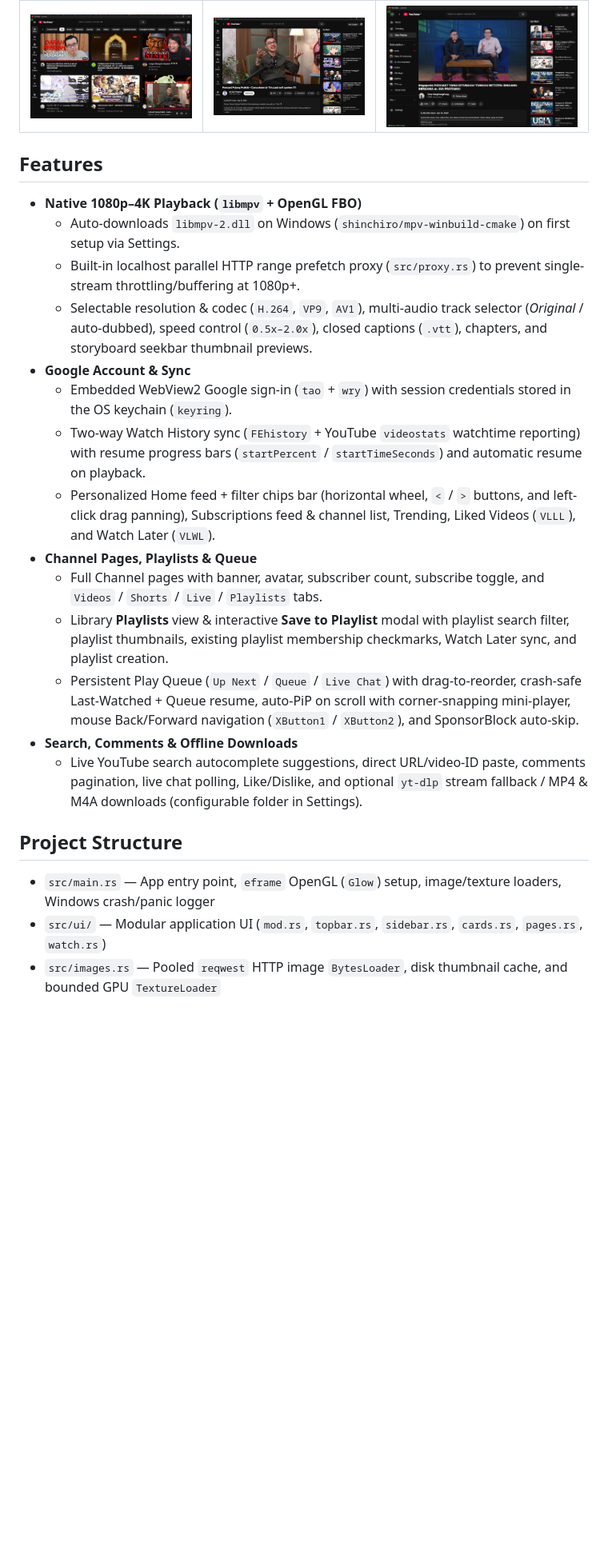
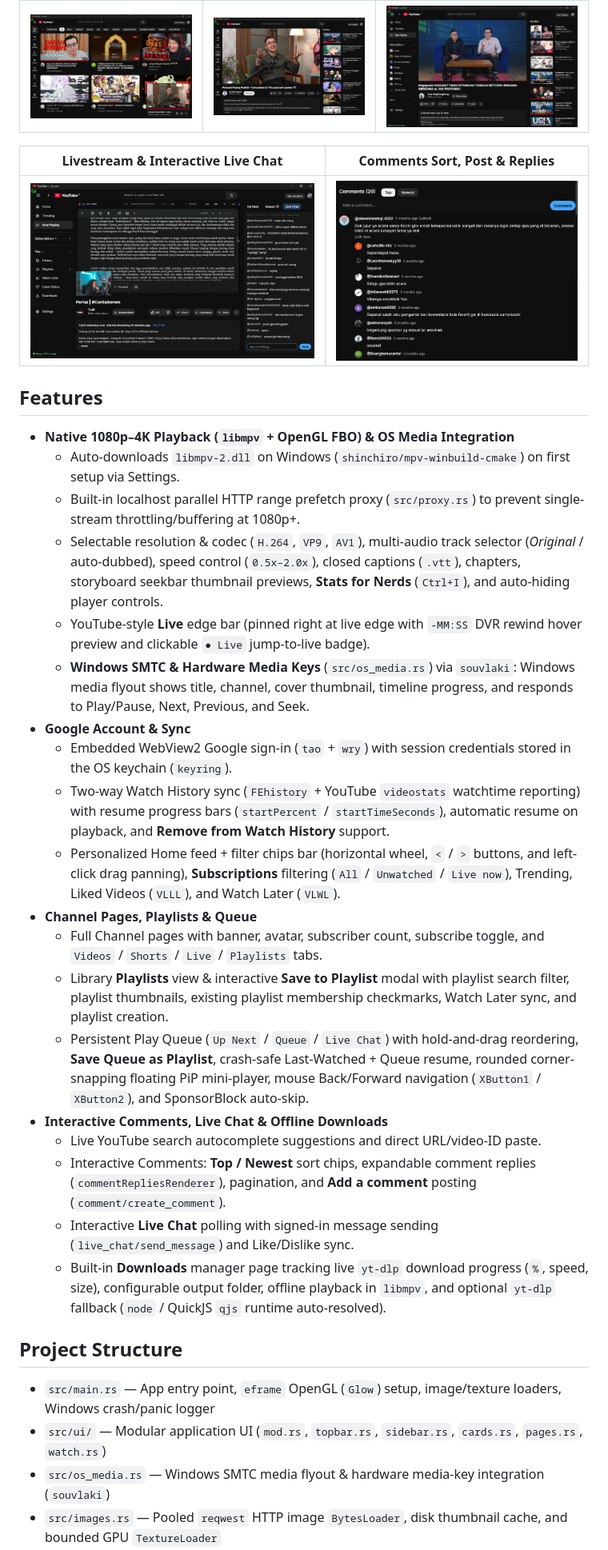
Before and after one commit to Genesfi/yt-rust, a Markdown page: README.md, the part around one of its changes. Shown at 80% size. Rendered like a GitHub page; pictures changed too: assets/screenshots/comments-replies.png (added), assets/screenshots/live-chat.jpg (added); blank space fills up the shorter version.

Commit message:
feat: add Windows SMTC, live edge bar, interactive comments/chat, download progress, CI, and README

```diff
--- a/README.md
+++ b/README.md
@@ -8,25 +8,35 @@ A fast, lightweight native Windows desktop YouTube client written in Rust with [
 | :---: | :---: | :---: |
 | ![Home Feed and PiP Mini-Player](assets/screenshots/home-pip.jpg) | ![Watch Page Player](assets/screenshots/watch-player.jpg) | ![Watch Page with Expanded Sidebar](assets/screenshots/watch-sidebar.jpg) |
 
+| Livestream & Interactive Live Chat | Comments Sort, Post & Replies |
+| :---: | :---: |
+| ![Livestream and Live Chat](assets/screenshots/live-chat.jpg) | ![Comments Sort and Replies](assets/screenshots/comments-replies.png) |
+
 ## Features
 
-- **Native 1080p–4K Playback (`libmpv` + OpenGL FBO)**
+- **Native 1080p–4K Playback (`libmpv` + OpenGL FBO) & OS Media Integration**
   - Auto-downloads `libmpv-2.dll` on Windows (`shinchiro/mpv-winbuild-cmake`) on first setup via Settings.
   - Built-in localhost parallel HTTP range prefetch proxy (`src/proxy.rs`) to prevent single-stream throttling/buffering at 1080p+.
-  - Selectable resolution & codec (`H.264`, `VP9`, `AV1`), multi-audio track selector (*Original* / auto-dubbed), speed control (`0.5x–2.0x`), closed captions (`.vtt`), chapters, and storyboard seekbar thumbnail previews.
+  - Selectable resolution & codec (`H.264`, `VP9`, `AV1`), multi-audio track selector (*Original* / auto-dubbed), speed control (`0.5x–2.0x`), closed captions (`.vtt`), chapters, storyboard seekbar thumbnail previews, **Stats for Nerds** (`Ctrl+I`), and auto-hiding player controls.
+  - YouTube-style **Live** edge bar (pinned right at live edge with `-MM:SS` DVR rewind hover preview and clickable `● Live` jump-to-live badge).
+  - **Windows SMTC & Hardware Media Keys** (`src/os_media.rs`) via `souvlaki`: Windows media flyout shows title, channel, cover thumbnail, timeline progress, and responds to Play/Pause, Next, Previous, and Seek.
 - **Google Account & Sync**
   - Embedded WebView2 Google sign-in (`tao` + `wry`) with session credentials stored in the OS keychain (`keyring`).
-  - Two-way Watch History sync (`FEhistory` + YouTube `videostats` watchtime reporting) with resume progress bars (`startPercent` / `startTimeSeconds`) and automatic resume on playback.
-  - Personalized Home feed + filter chips bar (horizontal wheel, `<` / `>` buttons, and left-click drag panning), Subscriptions feed & channel list, Trending, Liked Videos (`VLLL`), and Watch Later (`VLWL`).
+  - Two-way Watch History sync (`FEhistory` + YouTube `videostats` watchtime reporting) with resume progress bars (`startPercent` / `startTimeSeconds`), automatic resume on playback, and **Remove from Watch History** support.
+  - Personalized Home feed + filter chips bar (horizontal wheel, `<` / `>` buttons, and left-click drag panning), **Subscriptions** filtering (`All` / `Unwatched` / `Live now`), Trending, Liked Videos (`VLLL`), and Watch Later (`VLWL`).
 - **Channel Pages, Playlists & Queue**
   - Full Channel pages with banner, avatar, subscriber count, subscribe toggle, and `Videos` / `Shorts` / `Live` / `Playlists` tabs.
   - Library **Playlists** view & interactive **Save to Playlist** modal with playlist search filter, playlist thumbnails, existing playlist membership checkmarks, Watch Later sync, and playlist creation.
-  - Persistent Play Queue (`Up Next` / `Queue` / `Live Chat`) with drag-to-reorder, crash-safe Last-Watched + Queue resume, auto-PiP on scroll with corner-snapping mini-player, mouse Back/Forward navigation (`XButton1` / `XButton2`), and SponsorBlock auto-skip.
-- **Search, Comments & Offline Downloads**
-  - Live YouTube search autocomplete suggestions, direct URL/video-ID paste, comments pagination, live chat polling, Like/Dislike, and optional `yt-dlp` stream fallback / MP4 & M4A downloads (configurable folder in Settings).
+  - Persistent Play Queue (`Up Next` / `Queue` / `Live Chat`) with hold-and-drag reordering, **Save Queue as Playlist**, crash-safe Last-Watched + Queue resume, rounded corner-snapping floating PiP mini-player, mouse Back/Forward navigation (`XButton1` / `XButton2`), and SponsorBlock auto-skip.
+- **Interactive Comments, Live Chat & Offline Downloads**
+  - Live YouTube search autocomplete suggestions and direct URL/video-ID paste.
+  - Interactive Comments: **Top / Newest** sort chips, expandable comment replies (`commentRepliesRenderer`), pagination, and **Add a comment** posting (`comment/create_comment`).
+  - Interactive **Live Chat** polling with signed-in message sending (`live_chat/send_message`) and Like/Dislike sync.
+  - Built-in **Downloads** manager page tracking live `yt-dlp` download progress (`%`, speed, size), configurable output folder, offline playback in `libmpv`, and optional `yt-dlp` fallback (`node` / QuickJS `qjs` runtime auto-resolved).
 
 ## Project Structure
 
 - `src/main.rs` — App entry point, `eframe` OpenGL (`Glow`) setup, image/texture loaders, Windows crash/panic logger
 - `src/ui/` — Modular application UI (`mod.rs`, `topbar.rs`, `sidebar.rs`, `cards.rs`, `pages.rs`, `watch.rs`)
+- `src/os_media.rs` — Windows SMTC media flyout & hardware media-key integration (`souvlaki`)
 - `src/images.rs` — Pooled `reqwest` HTTP image `BytesLoader`, disk thumbnail cache, and bounded GPU `TextureLoader`
```
Also changed, not shown: other parts of README.md (+15 -2 lines), ROADMAP.md (+6 -6 lines), 14 other files.
